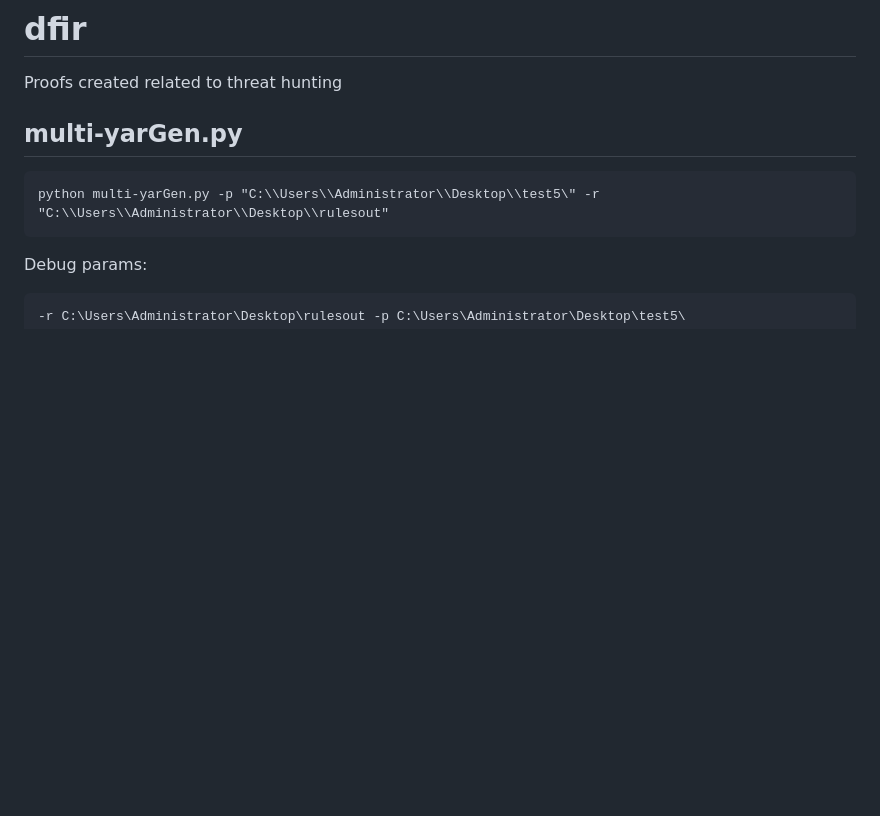
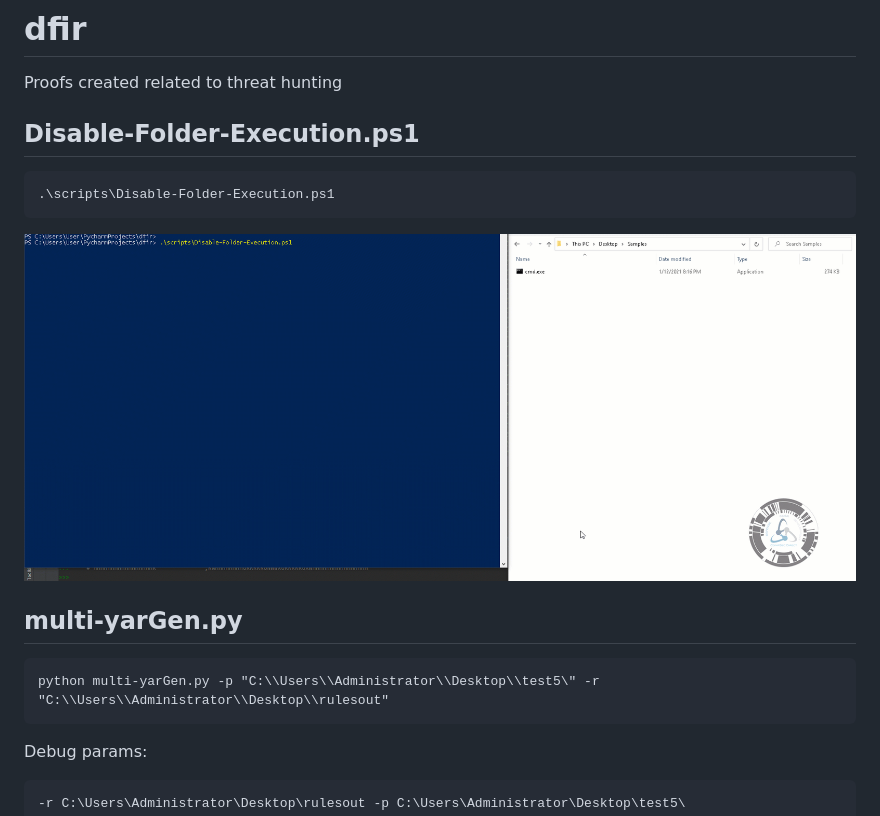
Before and after one commit to compsecdirect/dfir, a Markdown page: README.md, the part around the change. Rendered like a GitHub page; pictures changed too: Disable-folder-Execution.gif (added); blank space fills up the shorter version.

Commit message:
New scripts folder, vid, execution disable powershell

````diff
--- a/README.md
+++ b/README.md
@@ -1,5 +1,11 @@
 # dfir
 Proofs created related to threat hunting
+
+## Disable-Folder-Execution.ps1
+```
+.\scripts\Disable-Folder-Execution.ps1
+```
+![](Disable-folder-Execution.gif)
 
 ## multi-yarGen.py
 ```
````
Also changed, not shown: 3 other files.
